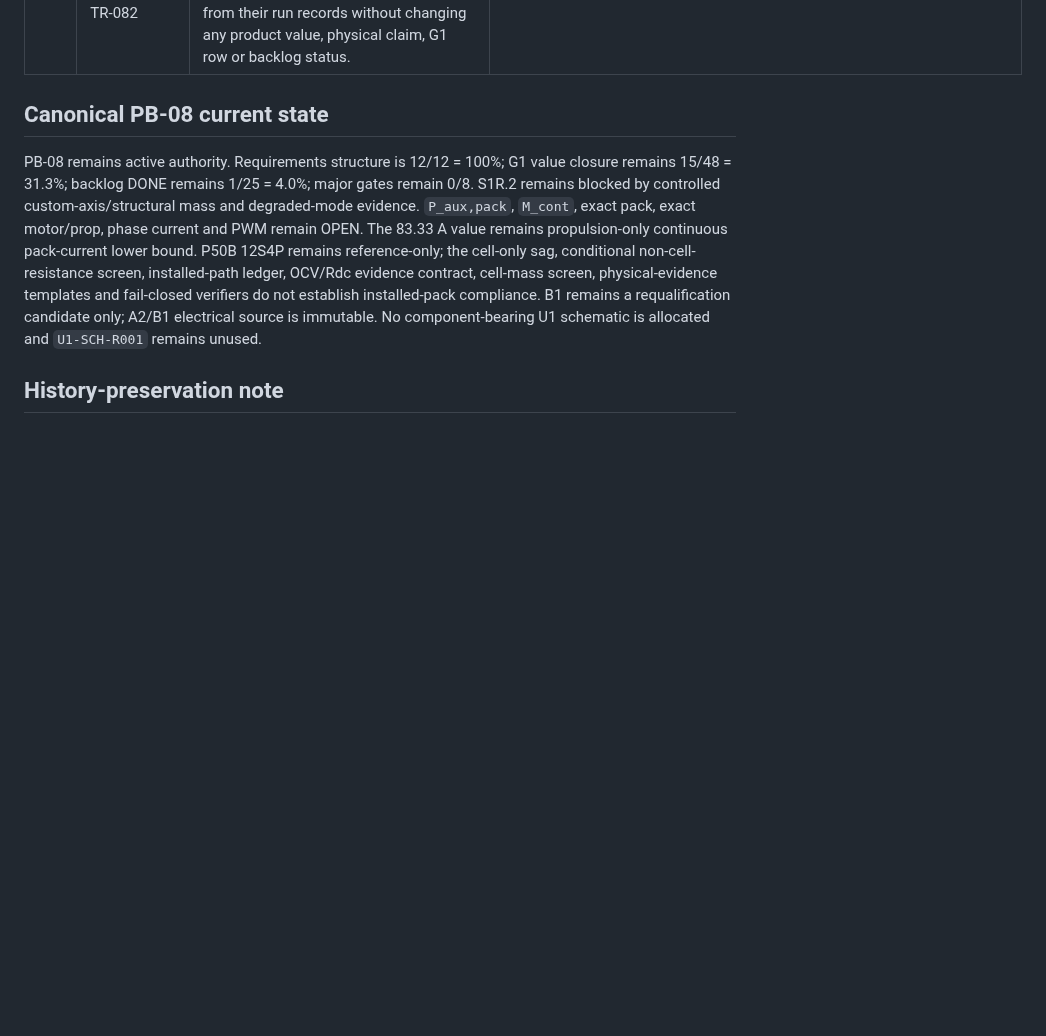
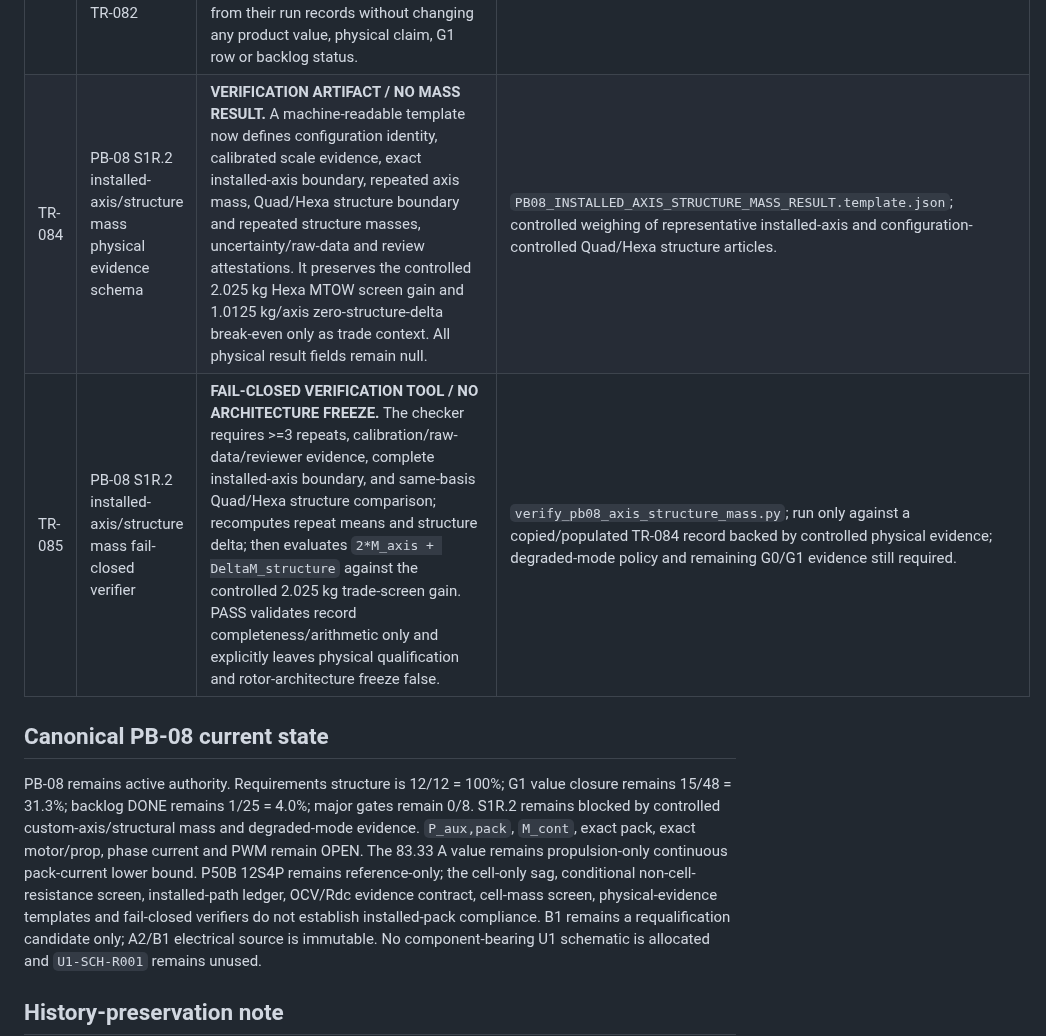
Before and after one commit to mekiciepcas/ESC-Ai, a Markdown page: ESC_V2/planning/UAV_TRACEABILITY.md, the part around the change. GitHub-like rendering; blank space fills up the shorter version.

Commit message:
planning: trace PB08 S1R.2 mass evidence tooling

```diff
--- a/ESC_V2/planning/UAV_TRACEABILITY.md
+++ b/ESC_V2/planning/UAV_TRACEABILITY.md
@@ -21,6 +21,8 @@ Tarih: 21.09.2026
 | TR-081 | PB-08 P50B condition-matched OCV/Rdc physical evidence schema | **VERIFICATION ARTIFACT / NO PHYSICAL RESULT / NO PACK FREEZE.** The machine-readable result template records exact cell/sample/lot/SOH identity, calibrated instrumentation and raw-data reference, SOC preparation/rest/temperature stabilization, pulse timing, and condition-matched OCV/current/pulse-voltage/Rdc/recovery/repeat/uncertainty fields. Physical-result fields remain null until controlled evidence exists. | `PB08_P50B_OCV_RDC_MEASUREMENT_RESULT.template.json`; controlled P50B primary evidence or real condition-matched cell testing satisfying TR-077. |
 | TR-082 | PB-08 P50B OCV/Rdc evidence verifier | **FAIL-CLOSED VERIFICATION TOOL / NO PHYSICAL RESULT.** The deterministic checker requires identity, calibration/raw-data, SOC/rest/temperature and pulse timing, reviewer attestations, repeats and uncertainty; independently recomputes `Rdc = 1000*(Vpre-Vpulse)/Ipulse` in mOhm; rejects inconsistent or incomplete records; and explicitly reports `physical_qualification=false` and `pack_loaded_floor_compliance=null`. | `verify_pb08_p50b_ocv_rdc.py`; run only against a populated TR-081 record backed by controlled evidence. |
 | TR-083 | Canonical traceability continuity audit after TR-082 | **REPOSITORY CONSISTENCY REPAIR / NO GATE ADVANCE.** Run traces and AUTO-STATE-80 contained TR-081/TR-082, while the canonical `UAV_TRACEABILITY.md` stopped at TR-080. TR-081/TR-082 are restored here from their run records without changing any product value, physical claim, G1 row or backlog status. | `RUN_2026-09-21_0021_TRACEABILITY.md`; `RUN_2026-09-21_0122_TRACEABILITY.md`; repository history. |
+| TR-084 | PB-08 S1R.2 installed-axis/structure mass physical evidence schema | **VERIFICATION ARTIFACT / NO MASS RESULT.** A machine-readable template now defines configuration identity, calibrated scale evidence, exact installed-axis boundary, repeated axis mass, Quad/Hexa structure boundary and repeated structure masses, uncertainty/raw-data and review attestations. It preserves the controlled 2.025 kg Hexa MTOW screen gain and 1.0125 kg/axis zero-structure-delta break-even only as trade context. All physical result fields remain null. | `PB08_INSTALLED_AXIS_STRUCTURE_MASS_RESULT.template.json`; controlled weighing of representative installed-axis and configuration-controlled Quad/Hexa structure articles. |
+| TR-085 | PB-08 S1R.2 installed-axis/structure mass fail-closed verifier | **FAIL-CLOSED VERIFICATION TOOL / NO ARCHITECTURE FREEZE.** The checker requires >=3 repeats, calibration/raw-data/reviewer evidence, complete installed-axis boundary, and same-basis Quad/Hexa structure comparison; recomputes repeat means and structure delta; then evaluates `2*M_axis + DeltaM_structure` against the controlled 2.025 kg trade-screen gain. PASS validates record completeness/arithmetic only and explicitly leaves physical qualification and rotor-architecture freeze false. | `verify_pb08_axis_structure_mass.py`; run only against a copied/populated TR-084 record backed by controlled physical evidence; degraded-mode policy and remaining G0/G1 evidence still required. |
 
 ## Canonical PB-08 current state
 
```
